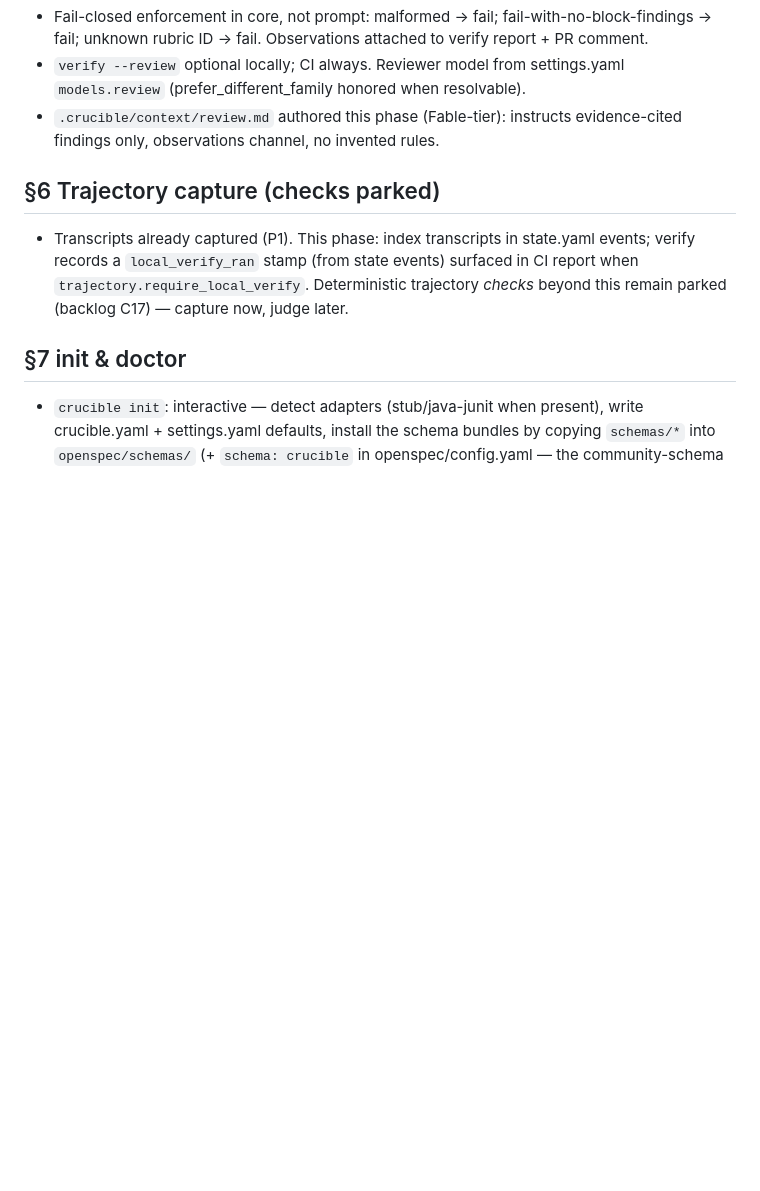
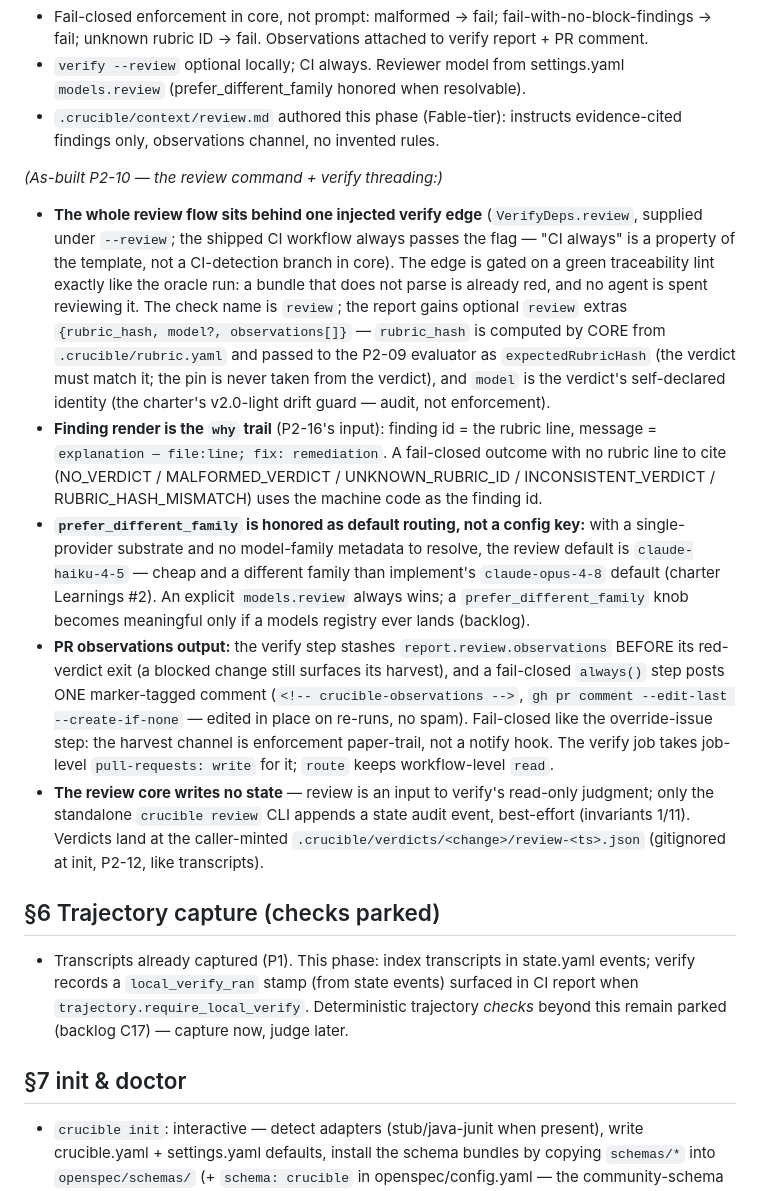
Before and after one commit to vivardhandevaki/crucible-v2, a Markdown page: docs/design/phase-2.md, the part around the change. Drawn GitHub-style; blank space fills up the shorter version.

Commit message:
P2-10: as-built notes in design phase-2.md §5
Records the resolved judgment calls: review behind one lint-gated verify edge
(CI-always via the template flag, not CI detection); core-computed rubric_hash
pin; why-trail finding format; prefer_different_family honored as default
routing (haiku vs opus) pending a models registry; fail-closed always() PR
observations comment; review core writes no state.

Co-Authored-By: Claude Fable 5 <noreply@anthropic.com>

```diff
--- a/docs/design/phase-2.md
+++ b/docs/design/phase-2.md
@@ -55,6 +55,13 @@ Reads with: charter (§Loop Mechanics, §Configuration & Reviewer Law, §Tier De
 - `verify --review` optional locally; CI always. Reviewer model from settings.yaml `models.review` (prefer_different_family honored when resolvable).
 - `.crucible/context/review.md` authored this phase (Fable-tier): instructs evidence-cited findings only, observations channel, no invented rules.
 
+*(As-built P2-10 — the review command + verify threading:)*
+- **The whole review flow sits behind one injected verify edge** (`VerifyDeps.review`, supplied under `--review`; the shipped CI workflow always passes the flag — "CI always" is a property of the template, not a CI-detection branch in core). The edge is gated on a green traceability lint exactly like the oracle run: a bundle that does not parse is already red, and no agent is spent reviewing it. The check name is `review`; the report gains optional `review` extras `{rubric_hash, model?, observations[]}` — `rubric_hash` is computed by CORE from `.crucible/rubric.yaml` and passed to the P2-09 evaluator as `expectedRubricHash` (the verdict must match it; the pin is never taken from the verdict), and `model` is the verdict's self-declared identity (the charter's v2.0-light drift guard — audit, not enforcement).
+- **Finding render is the `why` trail** (P2-16's input): finding id = the rubric line, message = `explanation — file:line; fix: remediation`. A fail-closed outcome with no rubric line to cite (NO_VERDICT / MALFORMED_VERDICT / UNKNOWN_RUBRIC_ID / INCONSISTENT_VERDICT / RUBRIC_HASH_MISMATCH) uses the machine code as the finding id.
+- **`prefer_different_family` is honored as default routing, not a config key:** with a single-provider substrate and no model-family metadata to resolve, the review default is `claude-haiku-4-5` — cheap and a different family than implement's `claude-opus-4-8` default (charter Learnings #2). An explicit `models.review` always wins; a `prefer_different_family` knob becomes meaningful only if a models registry ever lands (backlog).
+- **PR observations output:** the verify step stashes `report.review.observations` BEFORE its red-verdict exit (a blocked change still surfaces its harvest), and a fail-closed `always()` step posts ONE marker-tagged comment (`<!-- crucible-observations -->`, `gh pr comment --edit-last --create-if-none` — edited in place on re-runs, no spam). Fail-closed like the override-issue step: the harvest channel is enforcement paper-trail, not a notify hook. The verify job takes job-level `pull-requests: write` for it; `route` keeps workflow-level `read`.
+- **The review core writes no state** — review is an input to verify's read-only judgment; only the standalone `crucible review` CLI appends a state audit event, best-effort (invariants 1/11). Verdicts land at the caller-minted `.crucible/verdicts/<change>/review-<ts>.json` (gitignored at init, P2-12, like transcripts).
+
 ## §6 Trajectory capture (checks parked)
 
 - Transcripts already captured (P1). This phase: index transcripts in state.yaml events; verify records a `local_verify_ran` stamp (from state events) surfaced in CI report when `trajectory.require_local_verify`. Deterministic trajectory *checks* beyond this remain parked (backlog C17) — capture now, judge later.
```
